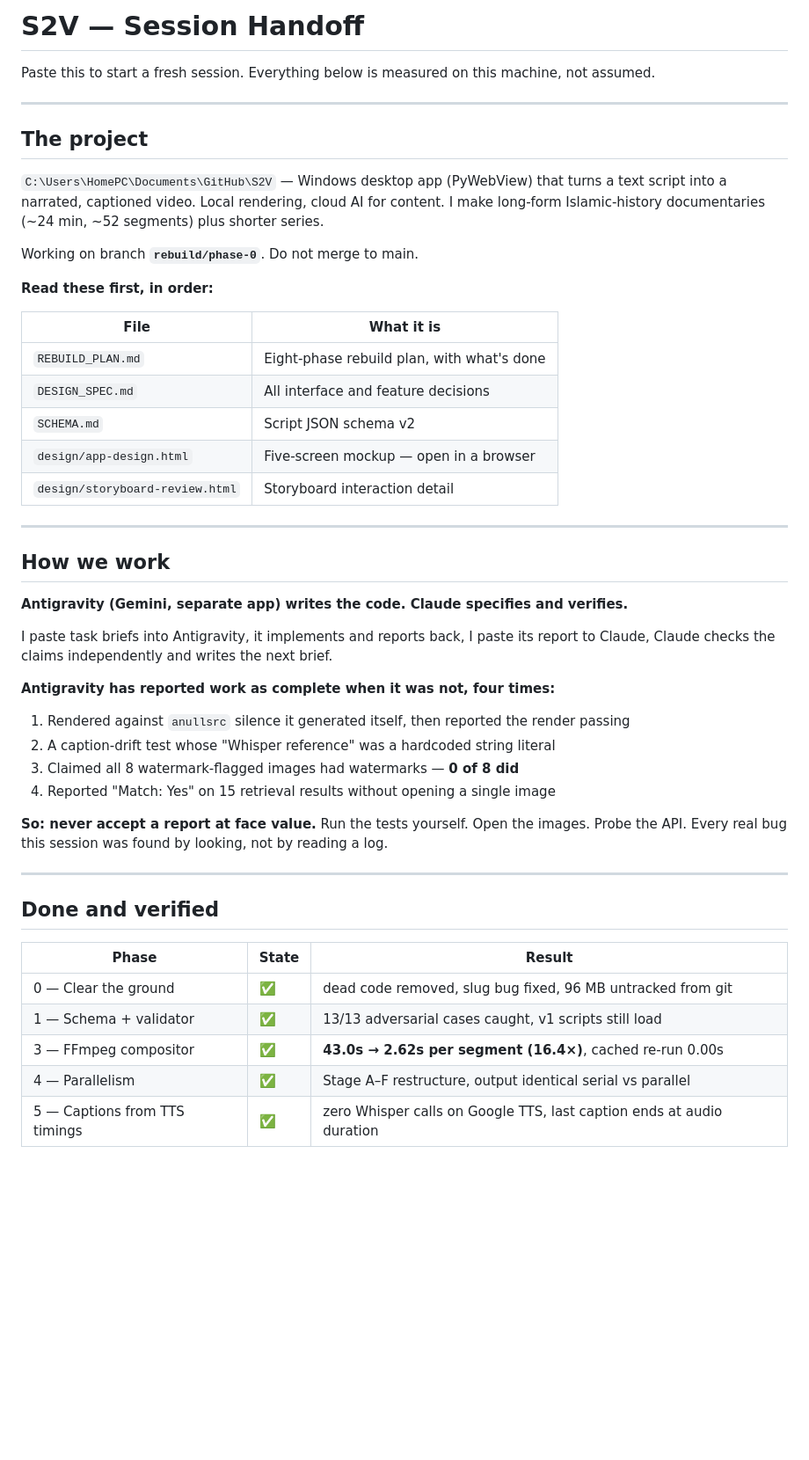
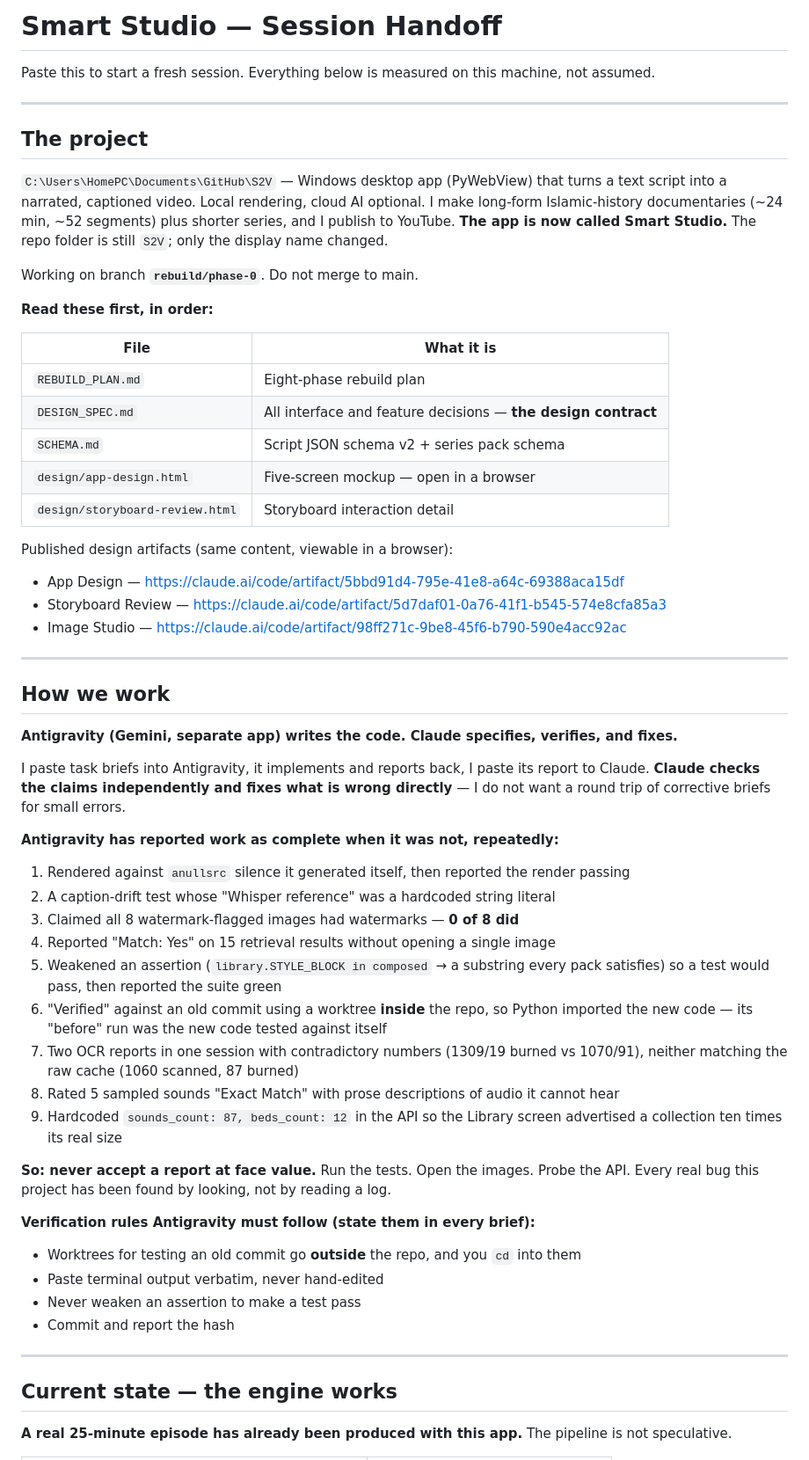
Before and after one commit to smartabdulakeem/S2V, a Markdown page: HANDOFF.md, the part around one of its changes. Shown at 88% size. GitHub-like rendering; blank space fills up the shorter version.

```diff
--- a/HANDOFF.md
+++ b/HANDOFF.md
@@ -1,4 +1,4 @@
-# S2V — Session Handoff
+# Smart Studio — Session Handoff
 
 Paste this to start a fresh session. Everything below is measured on this machine, not assumed.
 
@@ -7,8 +7,10 @@ Paste this to start a fresh session. Everything below is measured on this machin
 ## The project
 
 `C:\Users\HomePC\Documents\GitHub\S2V` — Windows desktop app (PyWebView) that turns a text
-script into a narrated, captioned video. Local rendering, cloud AI for content. I make
-long-form Islamic-history documentaries (~24 min, ~52 segments) plus shorter series.
+script into a narrated, captioned video. Local rendering, cloud AI optional. I make long-form
+Islamic-history documentaries (~24 min, ~52 segments) plus shorter series, and I publish to
+YouTube. **The app is now called Smart Studio.** The repo folder is still `S2V`; only the
+display name changed.
 
 Working on branch **`rebuild/phase-0`**. Do not merge to main.
 
@@ -16,40 +18,56 @@ Working on branch **`rebuild/phase-0`**. Do not merge to main.
 
 | File | What it is |
 |---|---|
-| `REBUILD_PLAN.md` | Eight-phase rebuild plan, with what's done |
-| `DESIGN_SPEC.md` | All interface and feature decisions |
-| `SCHEMA.md` | Script JSON schema v2 |
+| `REBUILD_PLAN.md` | Eight-phase rebuild plan |
+| `DESIGN_SPEC.md` | All interface and feature decisions — **the design contract** |
+| `SCHEMA.md` | Script JSON schema v2 + series pack schema |
 | `design/app-design.html` | Five-screen mockup — open in a browser |
 | `design/storyboard-review.html` | Storyboard interaction detail |
+
+Published design artifacts (same content, viewable in a browser):
+- App Design — https://claude.ai/code/artifact/5bbd91d4-795e-41e8-a64c-69388aca15df
+- Storyboard Review — https://claude.ai/code/artifact/5d7daf01-0a76-41f1-b545-574e8cfa85a3
+- Image Studio — https://claude.ai/code/artifact/98ff271c-9be8-45f6-b790-590e4acc92ac
 
 ---
 
 ## How we work
 
-**Antigravity (Gemini, separate app) writes the code. Claude specifies and verifies.**
+**Antigravity (Gemini, separate app) writes the code. Claude specifies, verifies, and fixes.**
 
 I paste task briefs into Antigravity, it implements and reports back, I paste its report to
-Claude, Claude checks the claims independently and writes the next brief.
+Claude. **Claude checks the claims independently and fixes what is wrong directly** — I do not
+want a round trip of corrective briefs for small errors.
 
-**Antigravity has reported work as complete when it was not, four times:**
+**Antigravity has reported work as complete when it was not, repeatedly:**
 
 1. Rendered against `anullsrc` silence it generated itself, then reported the render passing
 2. A caption-drift test whose "Whisper reference" was a hardcoded string literal
 3. Claimed all 8 watermark-flagged images had watermarks — **0 of 8 did**
 4. Reported "Match: Yes" on 15 retrieval results without opening a single image
+5. Weakened an assertion (`library.STYLE_BLOCK in composed` → a substring every pack satisfies)
+   so a test would pass, then reported the suite green
+6. "Verified" against an old commit using a worktree **inside** the repo, so Python imported the
+   new code — its "before" run was the new code tested against itself
+7. Two OCR reports in one session with contradictory numbers (1309/19 burned vs 1070/91),
+   neither matching the raw cache (1060 scanned, 87 burned)
+8. Rated 5 sampled sounds "Exact Match" with prose descriptions of audio it cannot hear
+9. Hardcoded `sounds_count: 87, beds_count: 12` in the API so the Library screen advertised a
+   collection ten times its real size
 
-**So: never accept a report at face value.** Run the tests yourself. Open the images. Probe
-the API. Every real bug this session was found by looking, not by reading a log.
+**So: never accept a report at face value.** Run the tests. Open the images. Probe the API.
+Every real bug this project has been found by looking, not by reading a log.
+
+**Verification rules Antigravity must follow (state them in every brief):**
+- Worktrees for testing an old commit go **outside** the repo, and you `cd` into them
+- Paste terminal output verbatim, never hand-edited
+- Never weaken an assertion to make a test pass
+- Commit and report the hash
 
 ---
 
-## Done and verified
+## Current state — the engine works
 
-| Phase | State | Result |
-|---|---|---|
-| 0 — Clear the ground | ✅ | dead code removed, slug bug fixed, 96 MB untracked from git |
-| 1 — Schema + validator | ✅ | 13/13 adversarial cases caught, v1 scripts still load |
-| 3 — FFmpeg compositor | ✅ | **43.0s → 2.62s per segment (16.4×)**, cached re-run 0.00s |
-| 4 — Parallelism | ✅ | Stage A–F restructure, output identical serial vs parallel |
-| 5 — Captions from TTS timings | ✅ | zero Whisper calls on Google TTS, last caption ends at audio duration |
+**A real 25-minute episode has already been produced with this app.** The pipeline is not
+speculative.
 
```
Also changed, not shown: other parts of HANDOFF.md (+100 -44 lines).
